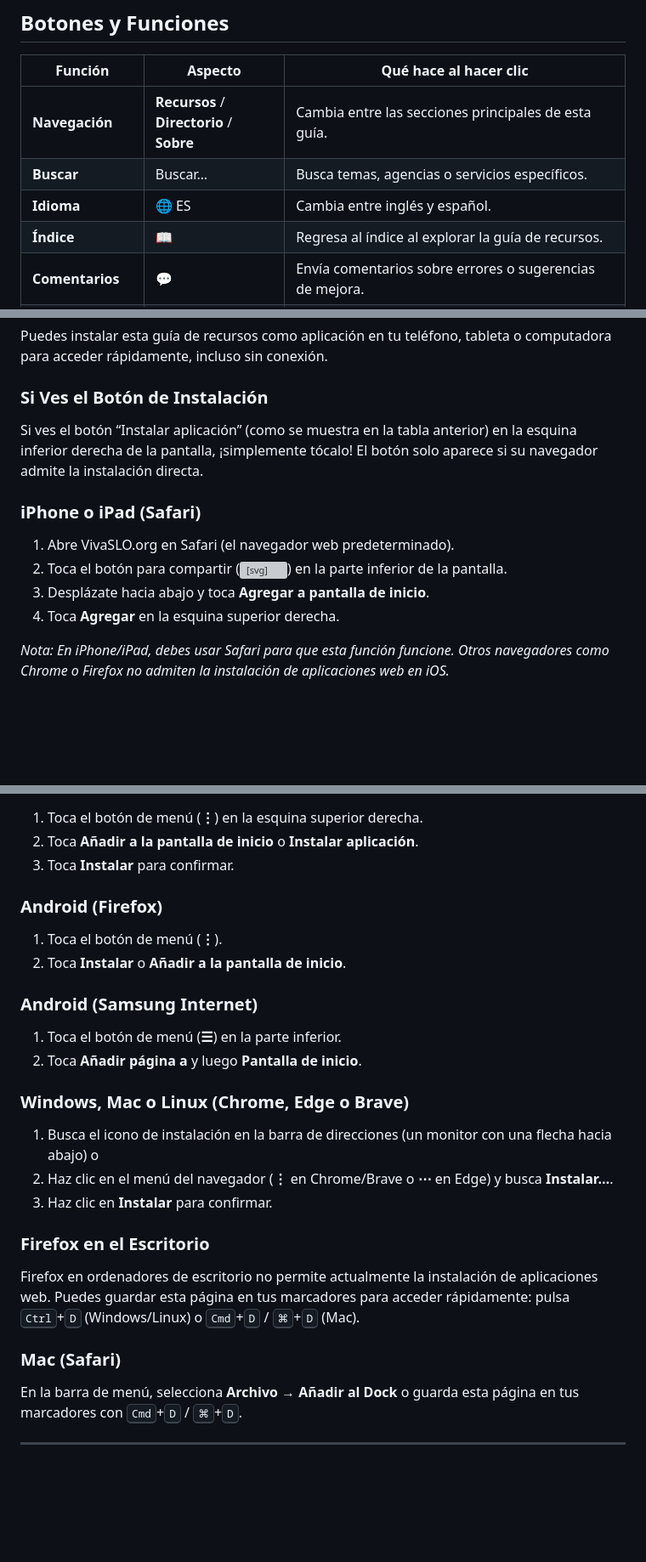
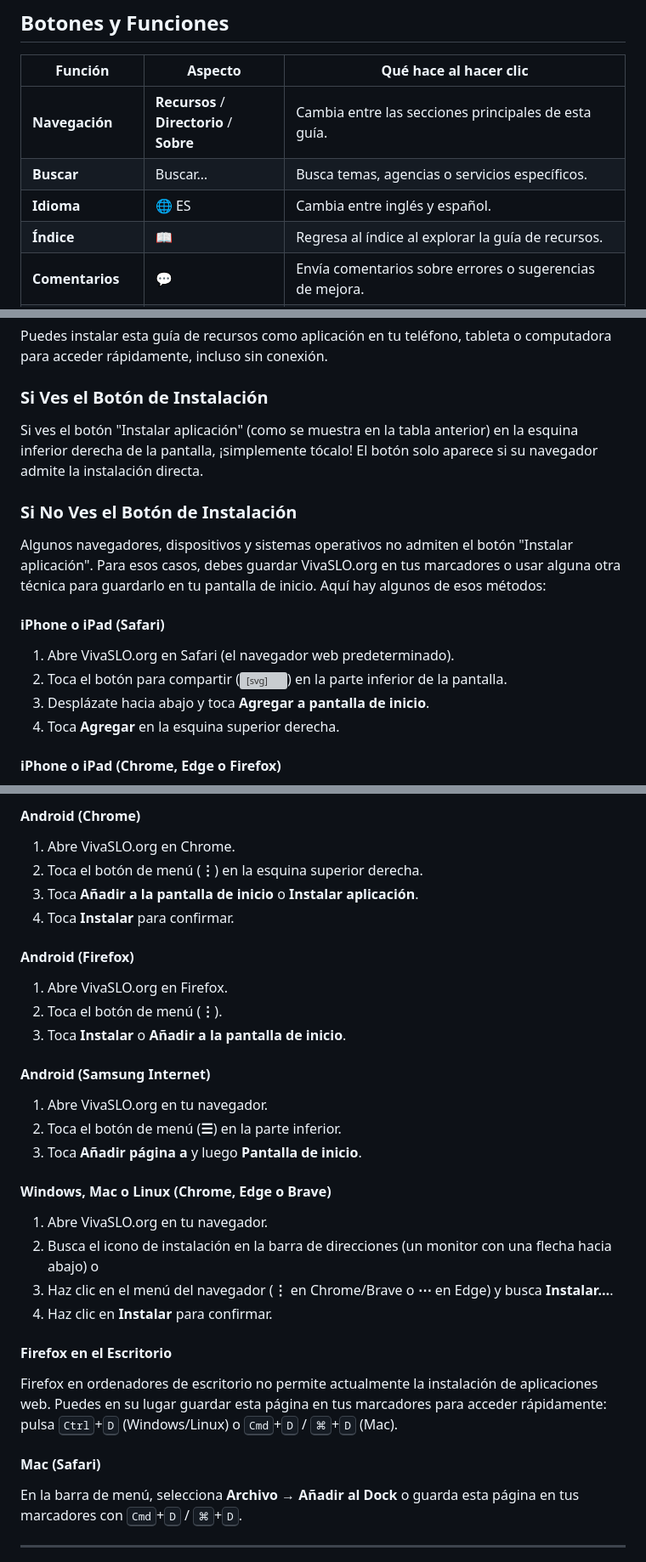
Before and after one commit to davgross/homeless-in-slo-resource-guide, a Markdown page: About_es.md, 3 parts joined by grey strips. Shown at 85% size. GitHub-like rendering; blank space fills up the shorter version; grey boxes are pictures that could not be loaded.

```diff
--- a/About_es.md
+++ b/About_es.md
@@ -20,7 +20,7 @@ Utiliza colores e íconos para ayudarte a identificar rápidamente el tipo de en
 | ----------------------- | ----------------------------------------- | ---------------------- |
 | **Navegación**          | <span style="font-family: 'Montserrat Alternates', -apple-system, BlinkMacSystemFont, 'Segoe UI', sans-serif;"><span style="color: var(--primary-color);">**Recursos**</span> / <span style="color: var(--primary-color);">**Directorio**</span> / <span style="color: var(--primary-color);">**Sobre**</span></span> | Cambia entre las secciones principales de esta guía. |
 | **Buscar**              | <span style="font-family: -apple-system, BlinkMacSystemFont, 'Segoe UI', 'Roboto', 'Oxygen', 'Ubuntu', 'Cantarell', sans-serif; border: 1px solid var(--primary-color); border-radius: 5px; padding: 0.25rem;">Buscar…   </span> | Busca temas, agencias o servicios específicos. |
-| **Idioma**            | <span style="font-family: monospace; font-weight: 600; color: white; border-radius: 4px; background-color: #1a62ff; padding: 0.5rem 0.75rem;">🌐&nbsp;ES</span> | Cambia entre inglés y español. |
+| **Idioma**            | <span style="font-family: monospace; font-weight: 600; color: white; border-radius: 4px; background-color: #1a62ff; padding: 0.5rem 0.75rem;">🌐&#xA0;ES</span> | Cambia entre inglés y español. |
 | **Índice**              | <span style="display:inline-flex;align-items:center;justify-content:center;width:50px;height:50px;border-radius:50%;background-color:#1a62ff;color:white;font-size:24px;text-shadow:0 0 3px rgba(255, 255, 255, 0.9), 0 0 6px rgba(255, 255, 255, 0.7), 0 0 9px rgba(255, 255, 255, 0.5), 0 0 1px rgba(0, 0, 0, 0.8), 1px 1px 2px rgba(0, 0, 0, 0.6);">📖</span> | Regresa al índice al explorar la guía de recursos. |
 | **Comentarios**         | <span style="display:inline-flex;align-items:center;justify-content:center;width:50px;height:50px;border-radius:50%;background-color:#5a93ff;color:white;font-size:24px;">💬</span> | Envía comentarios sobre errores o sugerencias de mejora. |
 | **Compartir**           | <span style="display:inline-flex;align-items:center;justify-content:center;width:50px;height:50px;border-radius:50%;background-color:#c65010;color:white;font-size:24px;text-shadow:0 0 4px rgba(0, 0, 0, 0.5), 0 0 8px rgba(0, 0, 0, 0.4), 0 0 12px rgba(0, 0, 0, 0.3), 1px 1px 3px rgba(0, 0, 0, 0.4), -1px -1px 3px rgba(0, 0, 0, 0.4);">🔗</span> | Comparte un enlace a esta guía de recursos. |
@@ -44,16 +44,21 @@ Puedes instalar esta guía de recursos como aplicación en tu teléfono, tableta
 
 ### Si Ves el Botón de Instalación
 
-Si ves el botón “Instalar aplicación” (como se muestra en la tabla anterior) en la esquina inferior derecha de la pantalla, ¡simplemente tócalo!
+Si ves el botón "Instalar aplicación" (como se muestra en la tabla anterior) en la esquina inferior derecha de la pantalla, ¡simplemente tócalo!
 El botón solo aparece si su navegador admite la instalación directa.
 
-### iPhone o iPad (Safari)
+### Si No Ves el Botón de Instalación
+
+Algunos navegadores, dispositivos y sistemas operativos no admiten el botón "Instalar aplicación".
+Para esos casos, debes guardar VivaSLO.org en tus marcadores o usar alguna otra técnica para guardarlo en tu pantalla de inicio.
+Aquí hay algunos de esos métodos:
+
+#### iPhone o iPad (Safari)
 
 1. Abre VivaSLO.org en Safari (el navegador web predeterminado).
-2. Toca el botón para compartir (<svg style="display:inline-block;vertical-align:middle;width:1.2em;height:1.2em;" viewBox="0 0 20 22" fill="currentColor"><path d="M9 3C9 2.44772 9.44772 2 10 2C10.5523 2 11 2.44772 11 3L11 13.5C11 14.0523 10.5523 14.5 10 14.5C9.44772 14.5 9 14.0523 9 13.5L9 3Z"/><path d="M10.6402 2.76826C11.0645 2.41469 11.1218 1.78413 10.7682 1.35985C10.4147 0.935575 9.7841 0.878251 9.35982 1.23181L6.35982 3.73181C5.93554 4.08538 5.87822 4.71594 6.23178 5.14022C6.58535 5.5645 7.21591 5.62182 7.64019 5.26826L10.6402 2.76826Z"/><path d="M9.35981 2.76826C8.93553 2.41469 8.87821 1.78413 9.23177 1.35985C9.58534 0.935575 10.2159 0.878251 10.6402 1.23181L13.6402 3.73181C14.0645 4.08538 14.1218 4.71594 13.7682 5.14022C13.4147 5.5645 12.7841 5.62182 12.3598 5.26826L9.35981 2.76826Z"/><path d="M13 9C12.4477 9 12 8.55228 12 8C12 7.44772 12.4477 7 13 7H14C15.6233 7 17 8.16491 17 9.69231V17.3077C17 18.8351 15.6233 20 14 20L6 20C4.37672 20 3 18.8351 3 17.3077L3 9.69231C3 8.16491 4.37672 7 6 7H7C7.55228 7 8 7.44772 8 8C8 8.55228 7.55228 9 7 9H6C5.41414 9 5 9.35043 5 9.69231L5 17.3077C5 17.6496 5.41414 18 6 18L14 18C14.5859 18 15 17.6496 15 17.3077L15 9.69231C15 9.35043 14.5859 9 14 9L13 9Z"/></svg>) en la parte inferior de la pantalla.
-3. Desplázate hacia abajo y toca **Agregar a pantalla de inicio**.
-4. Toca **Agregar** en la esquina superior derecha.
+1. Toca el botón para compartir (<svg style="display:inline-block;vertical-align:middle;width:1.2em;height:1.2em;" viewBox="0 0 20 22" fill="currentColor"><path d="M9 3C9 2.44772 9.44772 2 10 2C10.5523 2 11 2.44772 11 3L11 13.5C11 14.0523 10.5523 14.5 10 14.5C9.44772 14.5 9 14.0523 9 13.5L9 3Z"/><path d="M10.6402 2.76826C11.0645 2.41469 11.1218 1.78413 10.7682 1.35985C10.4147 0.935575 9.7841 0.878251 9.35982 1.23181L6.35982 3.73181C5.93554 4.08538 5.87822 4.71594 6.23178 5.14022C6.58535 5.5645 7.21591 5.62182 7.64019 5.26826L10.6402 2.76826Z"/><path d="M9.35981 2.76826C8.93553 2.41469 8.87821 1.78413 9.23177 1.35985C9.58534 0.935575 10.2159 0.878251 10.6402 1.23181L13.6402 3.73181C14.0645 4.08538 14.1218 4.71594 13.7682 5.14022C13.4147 5.5645 12.7841 5.62182 12.3598 5.26826L9.35981 2.76826Z"/><path d="M13 9C12.4477 9 12 8.55228 12 8C12 7.44772 12.4477 7 13 7H14C15.6233 7 17 8.16491 17 9.69231V17.3077C17 18.8351 15.6233 20 14 20L6 20C4.37672 20 3 18.8351 3 17.3077L3 9.69231C3 8.16491 4.37672 7 6 7H7C7.55228 7 8 7.44772 8 8C8 8.55228 7.55228 9 7 9H6C5.41414 9 5 9.35043 5 9.69231L5 17.3077C5 17.6496 5.41414 18 6 18L14 18C14.5859 18 15 17.6496 15 17.3077L15 9.69231C15 9.35043 14.5859 9 14 9L13 9Z"/></svg>) en la parte inferior de la pantalla.
+1. Desplázate hacia abajo y toca **Agregar a pantalla de inicio**.
+1. Toca **Agregar** en la esquina superior derecha.
 
-*Nota: En iPhone/iPad, debes usar Safari para que esta función funcione.
-Otros navegadores como Chrome o Firefox no admiten la instalación de aplicaciones web en iOS.*
+#### iPhone o iPad (Chrome, Edge o Firefox)
 
@@ -61,30 +69,36 @@ Otros navegadores como Chrome o Firefox no admiten la instalación de aplicacion
 
+#### Android (Chrome)
+
+1. Abre VivaSLO.org en Chrome.
 1. Toca el botón de menú (**⋮**) en la esquina superior derecha.
-2. Toca **Añadir a la pantalla de inicio** o **Instalar aplicación**.
-3. Toca **Instalar** para confirmar.
+1. Toca **Añadir a la pantalla de inicio** o **Instalar aplicación**.
+1. Toca **Instalar** para confirmar.
 
-### Android (Firefox)
+#### Android (Firefox)
 
+1. Abre VivaSLO.org en Firefox.
 1. Toca el botón de menú (**⋮**).
-2. Toca **Instalar** o **Añadir a la pantalla de inicio**.
+1. Toca **Instalar** o **Añadir a la pantalla de inicio**.
 
-### Android (Samsung Internet)
+#### Android (Samsung Internet)
 
+1. Abre VivaSLO.org en tu navegador.
 1. Toca el botón de menú (**☰**) en la parte inferior.
-2. Toca **Añadir página a** y luego **Pantalla de inicio**.
+1. Toca **Añadir página a** y luego **Pantalla de inicio**.
 
-### Windows, Mac o Linux (Chrome, Edge o Brave)
+#### Windows, Mac o Linux (Chrome, Edge o Brave)
 
+1. Abre VivaSLO.org en tu navegador.
 1. Busca el icono de instalación en la barra de direcciones (un monitor con una flecha hacia abajo) o
-2. Haz clic en el menú del navegador (**⋮** en Chrome/Brave o **⋯** en Edge) y busca **Instalar…**.
-3. Haz clic en **Instalar** para confirmar.
+1. Haz clic en el menú del navegador (**⋮** en Chrome/Brave o **⋯** en Edge) y busca **Instalar…**.
+1. Haz clic en **Instalar** para confirmar.
 
-### Firefox en el Escritorio
+#### Firefox en el Escritorio
 
 Firefox en ordenadores de escritorio no permite actualmente la instalación de aplicaciones web.
-Puedes guardar esta página en tus marcadores para acceder rápidamente: pulsa <kbd>Ctrl</kbd>+<kbd>D</kbd> (Windows/Linux) o <kbd>Cmd</kbd>+<kbd>D</kbd> / <kbd>⌘</kbd>+<kbd>D</kbd> (Mac).
+Puedes en su lugar guardar esta página en tus marcadores para acceder rápidamente: pulsa <kbd>Ctrl</kbd>+<kbd>D</kbd> (Windows/Linux) o <kbd>Cmd</kbd>+<kbd>D</kbd> / <kbd>⌘</kbd>+<kbd>D</kbd> (Mac).
 
-### Mac (Safari)
+#### Mac (Safari)
 
 En la barra de menú, selecciona **Archivo → Añadir al Dock** o guarda esta página en tus marcadores con <kbd>Cmd</kbd>+<kbd>D</kbd> / <kbd>⌘</kbd>+<kbd>D</kbd>.
 
```
Also changed, not shown: other parts of About_es.md (+4 -1 lines), About.md (+34 -19 lines).
